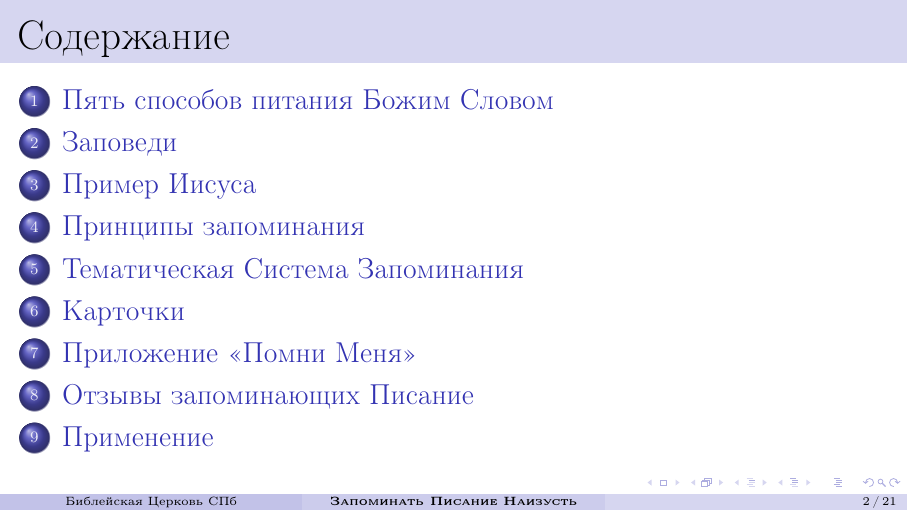
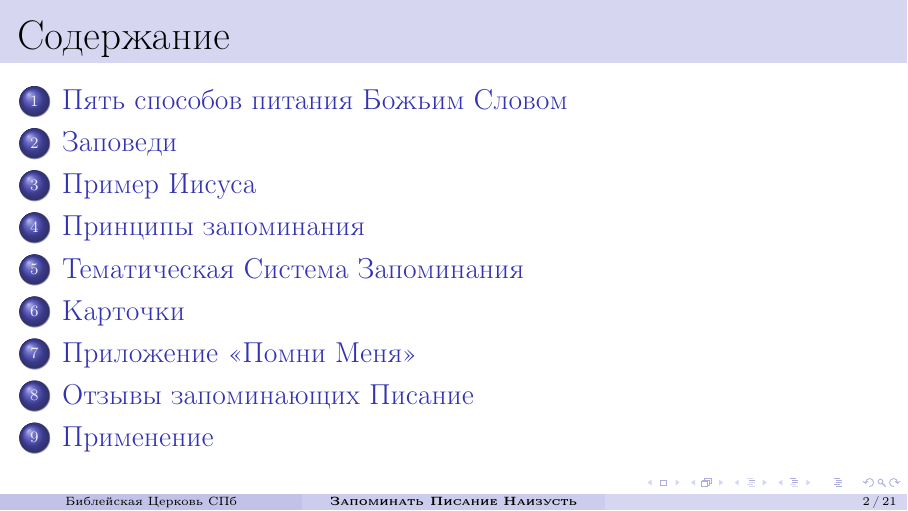
Before and after one commit to kdorichev/tms, LaTeX slides (presentation.tex): page 2 of 30. Compiled offline with pdfLaTeX.

Commit message:
Misprint corrected

```diff
--- a/presentation.tex
+++ b/presentation.tex
@@ -78,7 +78,7 @@
 	% \end{multicols}
 \end{frame}
 %-------------------------------------------------------
-\section{Пять способов питания Божим Словом}
+\section{Пять способов питания Божьим Словом}
 \begin{frame}
 	\frametitle{\insertsection}
 	\framesubtitle{\insertsubsection}
```
Also changed, not shown: presentation.pdf.
